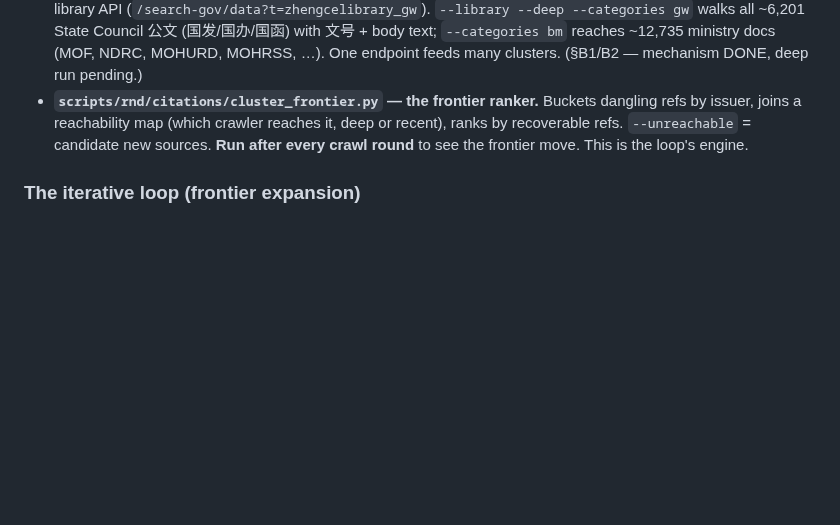
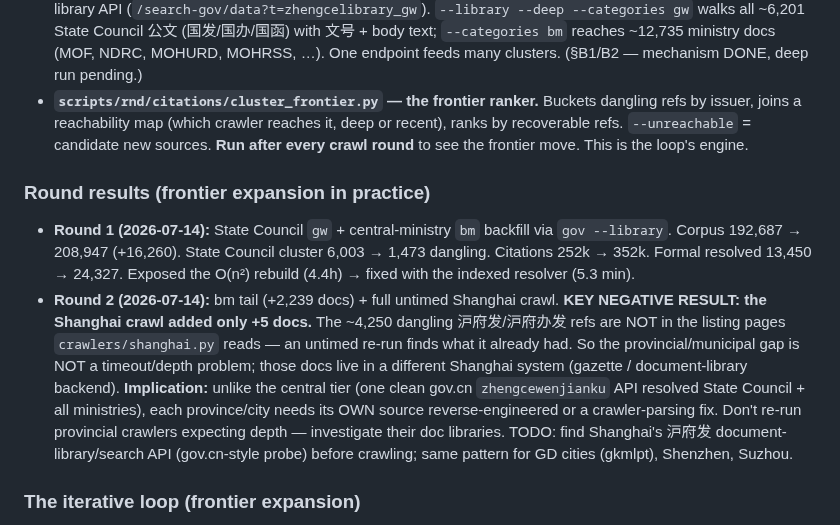
Before and after one commit to hulelan/china-governance, a Markdown page: docs/working/corpus-completeness.md, the part around the change. Drawn GitHub-style; blank space fills up the shorter version.

Commit message:
docs: record round 1+2 frontier results + Shanghai negative result
Round 2's full untimed Shanghai crawl added only +5 docs — the ~4,250 dangling
沪府发/沪府办发 refs aren't in the crawler's listing pages. Provincial/municipal
tier has no shared library API like gov.cn's zhengcewenjianku; each needs its own
source reverse-engineered. Documented so we don't repeat null re-runs.

Co-Authored-By: Claude Opus 4.8 (1M context) <noreply@anthropic.com>
Claude-Session: https://claude.ai/code/session_01MSQSVuj9JYPggvJjjMZSGP

```diff
--- a/docs/working/corpus-completeness.md
+++ b/docs/working/corpus-completeness.md
@@ -114,6 +114,23 @@ These underpin the entire GD/Shenzhen municipal corpus (most-cited named titles)
   or recent), ranks by recoverable refs. `--unreachable` = candidate new sources.
   **Run after every crawl round** to see the frontier move. This is the loop's engine.
 
+### Round results (frontier expansion in practice)
+- **Round 1 (2026-07-14):** State Council `gw` + central-ministry `bm` backfill via
+  `gov --library`. Corpus 192,687 → 208,947 (+16,260). State Council cluster
+  6,003 → 1,473 dangling. Citations 252k → 352k. Formal resolved 13,450 → 24,327.
+  Exposed the O(n²) rebuild (4.4h) → fixed with the indexed resolver (5.3 min).
+- **Round 2 (2026-07-14):** bm tail (+2,239 docs) + full untimed Shanghai crawl.
+  **KEY NEGATIVE RESULT: the Shanghai crawl added only +5 docs.** The ~4,250
+  dangling 沪府发/沪府办发 refs are NOT in the listing pages `crawlers/shanghai.py`
+  reads — an untimed re-run finds what it already had. So the provincial/municipal
+  gap is NOT a timeout/depth problem; those docs live in a different Shanghai system
+  (gazette / document-library backend). **Implication:** unlike the central tier
+  (one clean gov.cn `zhengcewenjianku` API resolved State Council + all ministries),
+  each province/city needs its OWN source reverse-engineered or a crawler-parsing
+  fix. Don't re-run provincial crawlers expecting depth — investigate their doc
+  libraries. TODO: find Shanghai's 沪府发 document-library/search API (gov.cn-style
+  probe) before crawling; same pattern for GD cities (gkmlpt), Shenzhen, Suzhou.
+
 ### The iterative loop (frontier expansion)
 1. `cluster_frontier.py` → top reachable cluster.
 2. Crawl it (extend existing crawler / `gov --library` / new source).
```
